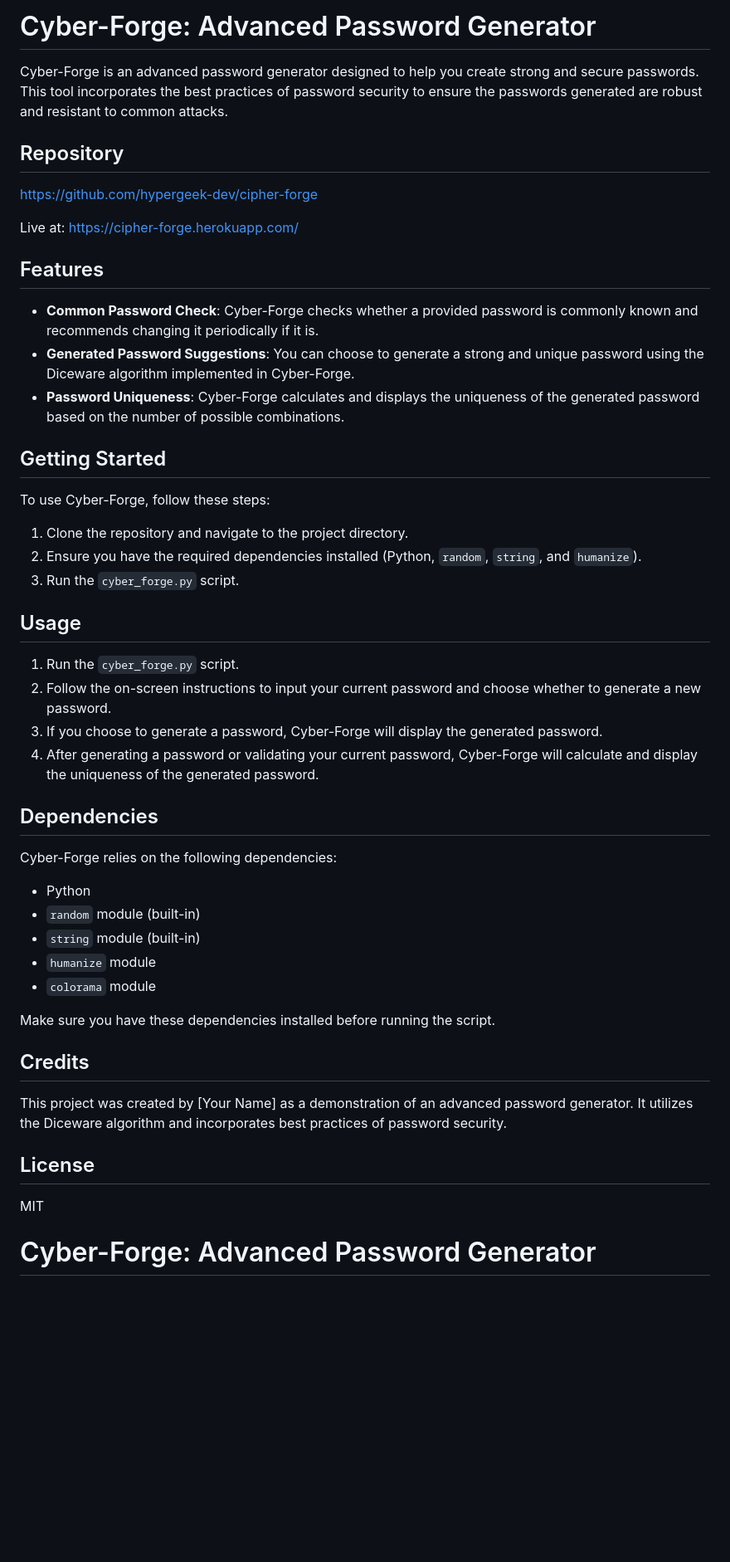
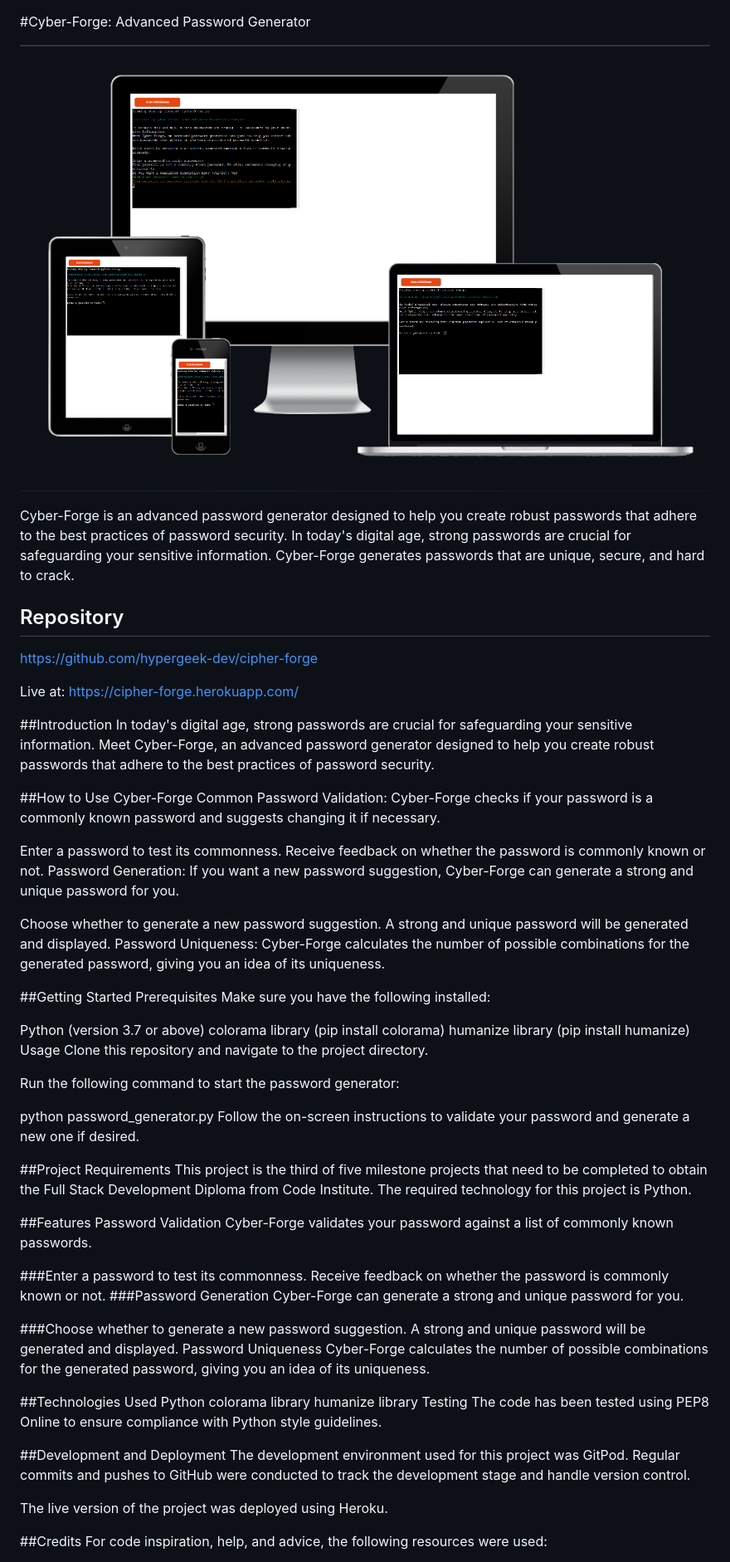
Before and after one commit to hypergeek-dev/cipher-forge, a Markdown page: README.md, the part around the change printed below. Shown: that part at 83% size. Drawn GitHub-style; pictures changed too: cipher-forge.png (added); blank space fills up the shorter version.

Commit message:
Updating readme.md and adding logo

```diff
--- a/README.md
+++ b/README.md
@@ -1,6 +1,9 @@
-# Cyber-Forge: Advanced Password Generator
 
-Cyber-Forge is an advanced password generator designed to help you create strong and secure passwords. This tool incorporates the best practices of password security to ensure the passwords generated are robust and resistant to common attacks.
+#Cyber-Forge: Advanced Password Generator
+
+![Screenshot of the program](cipher-forge.png)
+
+Cyber-Forge is an advanced password generator designed to help you create robust passwords that adhere to the best practices of password security. In today's digital age, strong passwords are crucial for safeguarding your sensitive information. Cyber-Forge generates passwords that are unique, secure, and hard to crack.
 
 ## Repository
 https://github.com/hypergeek-dev/cipher-forge
@@ -8,46 +11,64 @@ https://github.com/hypergeek-dev/cipher-forge
 Live at:
 https://cipher-forge.herokuapp.com/
 
-## Features
+##Introduction
+In today's digital age, strong passwords are crucial for safeguarding your sensitive information. Meet Cyber-Forge, an advanced password generator designed to help you create robust passwords that adhere to the best practices of password security.
 
-- **Common Password Check**: Cyber-Forge checks whether a provided password is commonly known and recommends changing it periodically if it is.
-- **Generated Password Suggestions**: You can choose to generate a strong and unique password using the Diceware algorithm implemented in Cyber-Forge.
-- **Password Uniqueness**: Cyber-Forge calculates and displays the uniqueness of the generated password based on the number of possible combinations.
+##How to Use Cyber-Forge
+Common Password Validation: Cyber-Forge checks if your password is a commonly known password and suggests changing it if necessary.
 
-## Getting Started
+Enter a password to test its commonness.
+Receive feedback on whether the password is commonly known or not.
+Password Generation: If you want a new password suggestion, Cyber-Forge can generate a strong and unique password for you.
 
-To use Cyber-Forge, follow these steps:
+Choose whether to generate a new password suggestion.
+A strong and unique password will be generated and displayed.
+Password Uniqueness: Cyber-Forge calculates the number of possible combinations for the generated password, giving you an idea of its uniqueness.
 
-1. Clone the repository and navigate to the project directory.
-2. Ensure you have the required dependencies installed (Python, `random`, `string`, and `humanize`).
-3. Run the `cyber_forge.py` script.
+##Getting Started
+Prerequisites
+Make sure you have the following installed:
 
-## Usage
+Python (version 3.7 or above)
+colorama library (pip install colorama)
+humanize library (pip install humanize)
+Usage
+Clone this repository and navigate to the project directory.
 
-1. Run the `cyber_forge.py` script.
-2. Follow the on-screen instructions to input your current password and choose whether to generate a new password.
-3. If you choose to generate a password, Cyber-Forge will display the generated password.
-4. After generating a password or validating your current password, Cyber-Forge will calculate and display the uniqueness of the generated password.
+Run the following command to start the password generator:
 
-## Dependencies
+python password_generator.py
+Follow the on-screen instructions to validate your password and generate a new one if desired.
 
-Cyber-Forge relies on the following dependencies:
+##Project Requirements
+This project is the third of five milestone projects that need to be completed to obtain the Full Stack Development Diploma from Code Institute. The required technology for this project is Python.
 
-- Python
-- `random` module (built-in)
-- `string` module (built-in)
-- `humanize` module
-- `colorama` module
+##Features
+Password Validation
+Cyber-Forge validates your password against a list of commonly known passwords.
 
-Make sure you have these dependencies installed before running the script.
+###Enter a password to test its commonness.
+Receive feedback on whether the password is commonly known or not.
+###Password Generation
+Cyber-Forge can generate a strong and unique password for you.
 
-## Credits
+###Choose whether to generate a new password suggestion.
+A strong and unique password will be generated and displayed.
+Password Uniqueness
+Cyber-Forge calculates the number of possible combinations for the generated password, giving you an idea of its uniqueness.
 
-This project was created by [Your Name] as a demonstration of an advanced password generator. It utilizes the Diceware algorithm and incorporates best practices of password security.
+##Technologies Used
+Python
+colorama library
+humanize library
+Testing
+The code has been tested using PEP8 Online to ensure compliance with Python style guidelines.
 
-## License
+##Development and Deployment
+The development environment used for this project was GitPod. Regular commits and pushes to GitHub were conducted to track the development stage and handle version control.
 
-MIT
+The live version of the project was deployed using Heroku.
 
-# Cyber-Forge: Advanced Password Generator
+##Credits
+For code inspiration, help, and advice, the following resources were used:
 
```
Also changed, not shown: other parts of README.md (+2 -42 lines).
